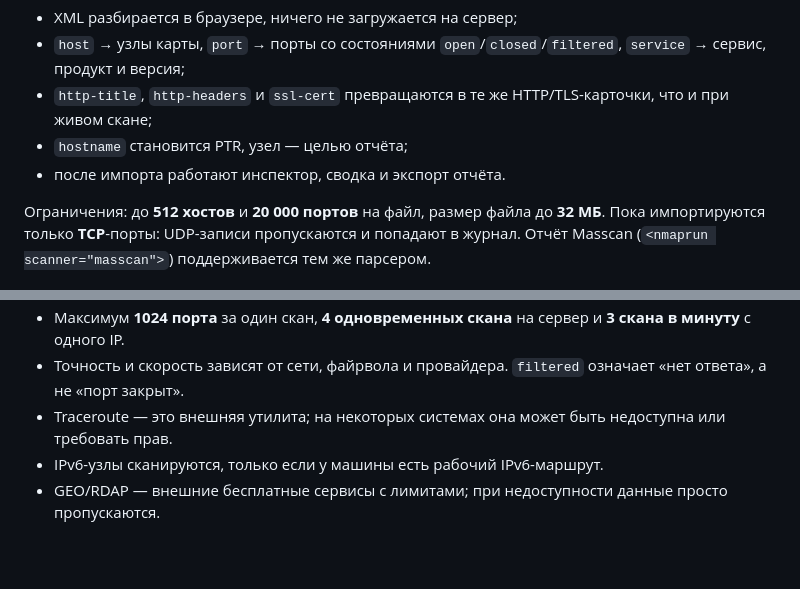
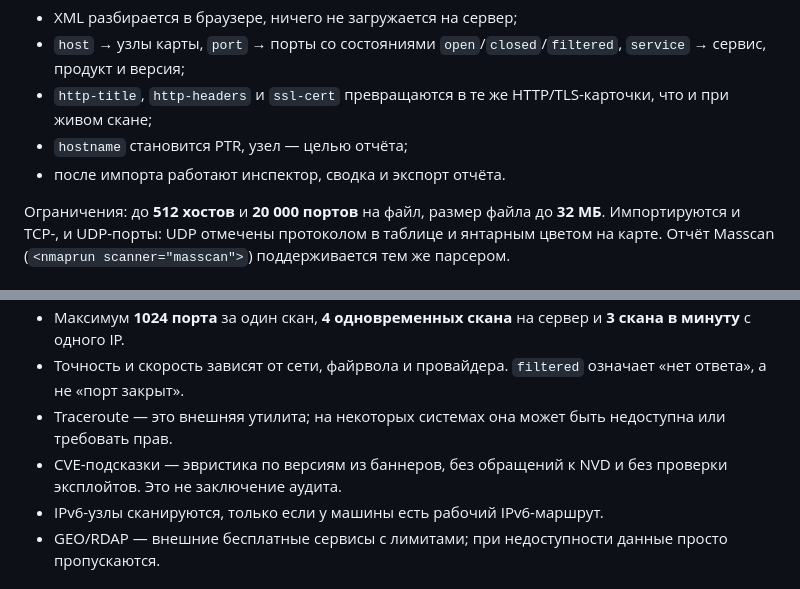
Before and after one commit to lkira7234-rgb/Network-map, a Markdown page: README.md, 2 parts joined by grey strips. Rendered like a GitHub page; blank space fills up the shorter version.

```diff
--- a/README.md
+++ b/README.md
@@ -210,6 +227,6 @@ server/
 - `hostname` становится PTR, узел — целью отчёта;
 - после импорта работают инспектор, сводка и экспорт отчёта.
 
-Ограничения: до **512 хостов** и **20 000 портов** на файл, размер файла до **32 МБ**. Пока импортируются только **TCP**-порты: UDP-записи пропускаются и попадают в журнал. Отчёт Masscan (`<nmaprun scanner="masscan">`) поддерживается тем же парсером.
+Ограничения: до **512 хостов** и **20 000 портов** на файл, размер файла до **32 МБ**. Импортируются и TCP-, и UDP-порты: UDP отмечены протоколом в таблице и янтарным цветом на карте. Отчёт Masscan (`<nmaprun scanner="masscan">`) поддерживается тем же парсером.
 
 ![Network Map — Nmap import](docs/import.png)
@@ -228,6 +262,7 @@ server/
 - Максимум **1024 порта** за один скан, **4 одновременных скана** на сервер и **3 скана в минуту** с одного IP.
 - Точность и скорость зависят от сети, файрвола и провайдера. `filtered` означает «нет ответа», а не «порт закрыт».
 - Traceroute — это внешняя утилита; на некоторых системах она может быть недоступна или требовать прав.
+- CVE-подсказки — эвристика по версиям из баннеров, без обращений к NVD и без проверки эксплойтов. Это не заключение аудита.
 - IPv6-узлы сканируются, только если у машины есть рабочий IPv6-маршрут.
 - GEO/RDAP — внешние бесплатные сервисы с лимитами; при недоступности данные просто пропускаются.
 
```
Also changed, not shown: other parts of README.md (+39 -5 lines), docs/cve.png (added), 15 other files.
